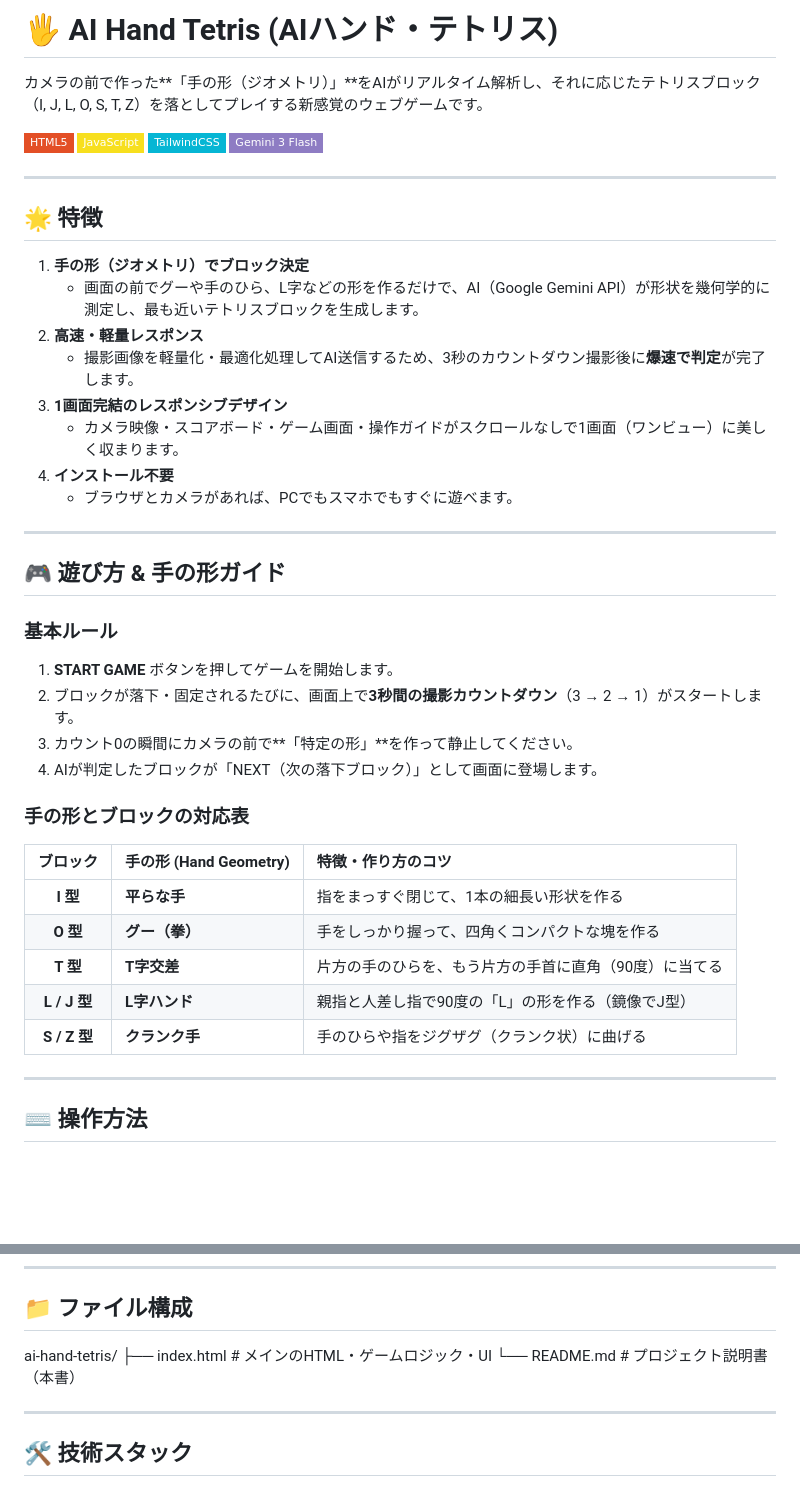
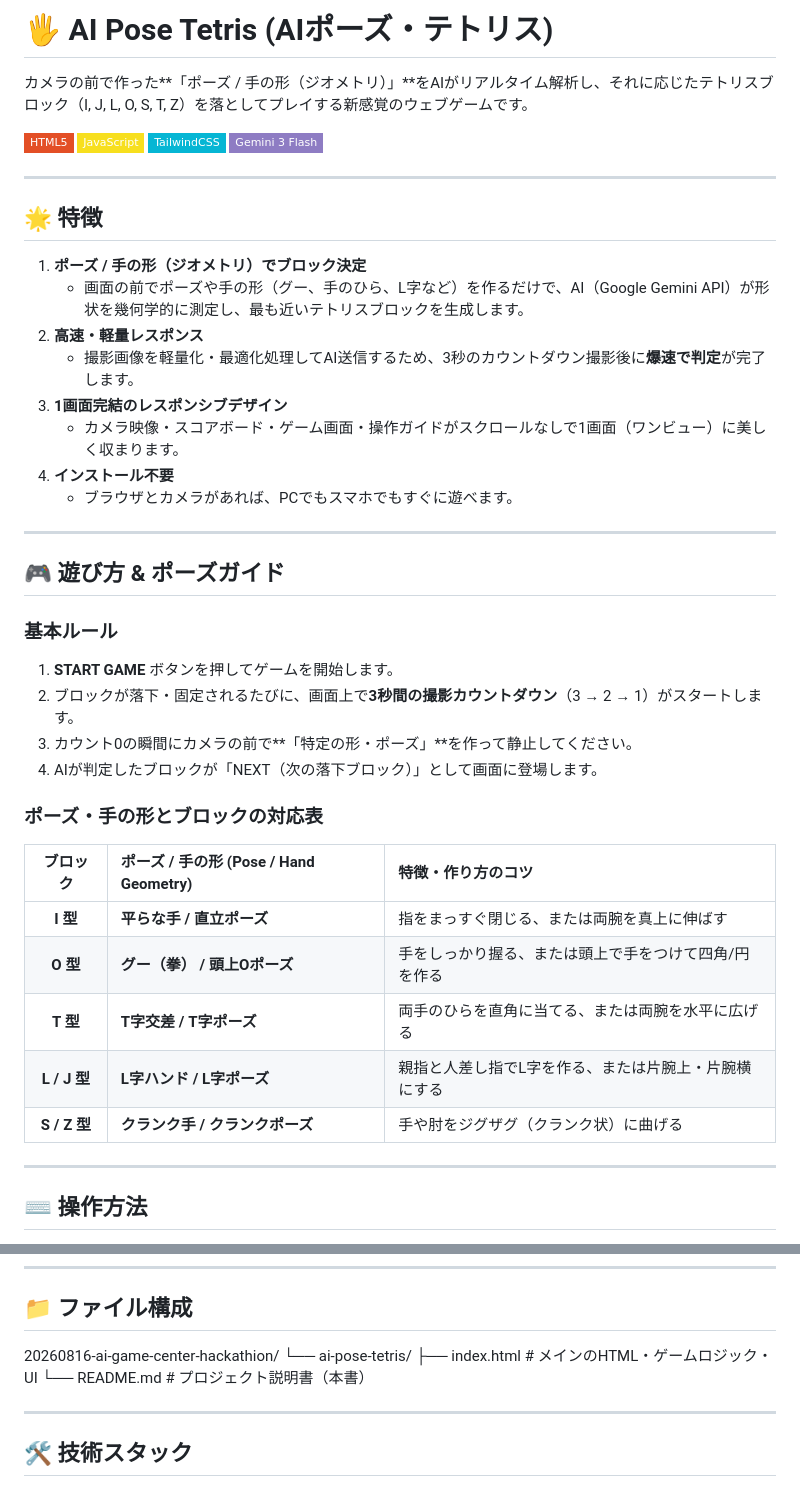
Before and after one commit to masa-san-jp/20260816-ai-game-center-hackathion, a Markdown page: ai-pose-tetris/README.md, 2 parts joined by grey strips. Drawn GitHub-style; badges without logos; blank space fills up the shorter version.

```diff
--- a/ai-pose-tetris/README.md
+++ b/ai-pose-tetris/README.md
@@ -1,6 +1,6 @@
-# 🖐️ AI Hand Tetris (AIハンド・テトリス)
+# 🖐️ AI Pose Tetris (AIポーズ・テトリス)
 
-カメラの前で作った**「手の形（ジオメトリ）」**をAIがリアルタイム解析し、それに応じたテトリスブロック（I, J, L, O, S, T, Z）を落としてプレイする新感覚のウェブゲームです。
+カメラの前で作った**「ポーズ / 手の形（ジオメトリ）」**をAIがリアルタイム解析し、それに応じたテトリスブロック（I, J, L, O, S, T, Z）を落としてプレイする新感覚のウェブゲームです。
 
 ![HTML5](https://img.shields.io/badge/HTML5-E34F26?style=flat-square&logo=html5&logoColor=white)
 ![JavaScript](https://img.shields.io/badge/JavaScript-F7DF1E?style=flat-square&logo=javascript&logoColor=black)
@@ -11,8 +11,8 @@
 
 ## 🌟 特徴
 
-1. **手の形（ジオメトリ）でブロック決定**
-   - 画面の前でグーや手のひら、L字などの形を作るだけで、AI（Google Gemini API）が形状を幾何学的に測定し、最も近いテトリスブロックを生成します。
+1. **ポーズ / 手の形（ジオメトリ）でブロック決定**
+   - 画面の前でポーズや手の形（グー、手のひら、L字など）を作るだけで、AI（Google Gemini API）が形状を幾何学的に測定し、最も近いテトリスブロックを生成します。
 2. **高速・軽量レスポンス**
    - 撮影画像を軽量化・最適化処理してAI送信するため、3秒のカウントダウン撮影後に**爆速で判定**が完了します。
 3. **1画面完結のレスポンシブデザイン**
@@ -22,23 +22,23 @@
 
 ---
 
-## 🎮 遊び方 & 手の形ガイド
+## 🎮 遊び方 & ポーズガイド
 
 ### 基本ルール
 1. **START GAME** ボタンを押してゲームを開始します。
 2. ブロックが落下・固定されるたびに、画面上で**3秒間の撮影カウントダウン**（3 → 2 → 1）がスタートします。
-3. カウント0の瞬間にカメラの前で**「特定の形」**を作って静止してください。
+3. カウント0の瞬間にカメラの前で**「特定の形・ポーズ」**を作って静止してください。
 4. AIが判定したブロックが「NEXT（次の落下ブロック）」として画面に登場します。
 
-### 手の形とブロックの対応表
+### ポーズ・手の形とブロックの対応表
 
-| ブロック | 手の形 (Hand Geometry) | 特徴・作り方のコツ |
+| ブロック | ポーズ / 手の形 (Pose / Hand Geometry) | 特徴・作り方のコツ |
 | :---: | :--- | :--- |
-| **I 型** | **平らな手** | 指をまっすぐ閉じて、1本の細長い形状を作る |
-| **O 型** | **グー（拳）** | 手をしっかり握って、四角くコンパクトな塊を作る |
-| **T 型** | **T字交差** | 片方の手のひらを、もう片方の手首に直角（90度）に当てる |
-| **L / J 型** | **L字ハンド** | 親指と人差し指で90度の「L」の形を作る（鏡像でJ型） |
-| **S / Z 型** | **クランク手** | 手のひらや指をジグザグ（クランク状）に曲げる |
+| **I 型** | **平らな手 / 直立ポーズ** | 指をまっすぐ閉じる、または両腕を真上に伸ばす |
+| **O 型** | **グー（拳） / 頭上Oポーズ** | 手をしっかり握る、または頭上で手をつけて四角/円を作る |
+| **T 型** | **T字交差 / T字ポーズ** | 両手のひらを直角に当てる、または両腕を水平に広げる |
+| **L / J 型** | **L字ハンド / L字ポーズ** | 親指と人差し指でL字を作る、または片腕上・片腕横にする |
+| **S / Z 型** | **クランク手 / クランクポーズ** | 手や肘をジグザグ（クランク状）に曲げる |
 
 ---
 
@@ -58,9 +58,10 @@
 
 ## 📁 ファイル構成
 
-ai-hand-tetris/
-├── index.html              # メインのHTML・ゲームロジック・UI
-└── README.md               # プロジェクト説明書（本書）
+20260816-ai-game-center-hackathion/
+└── ai-pose-tetris/
+    ├── index.html              # メインのHTML・ゲームロジック・UI
+    └── README.md               # プロジェクト説明書（本書）
 
 ---
 
```
